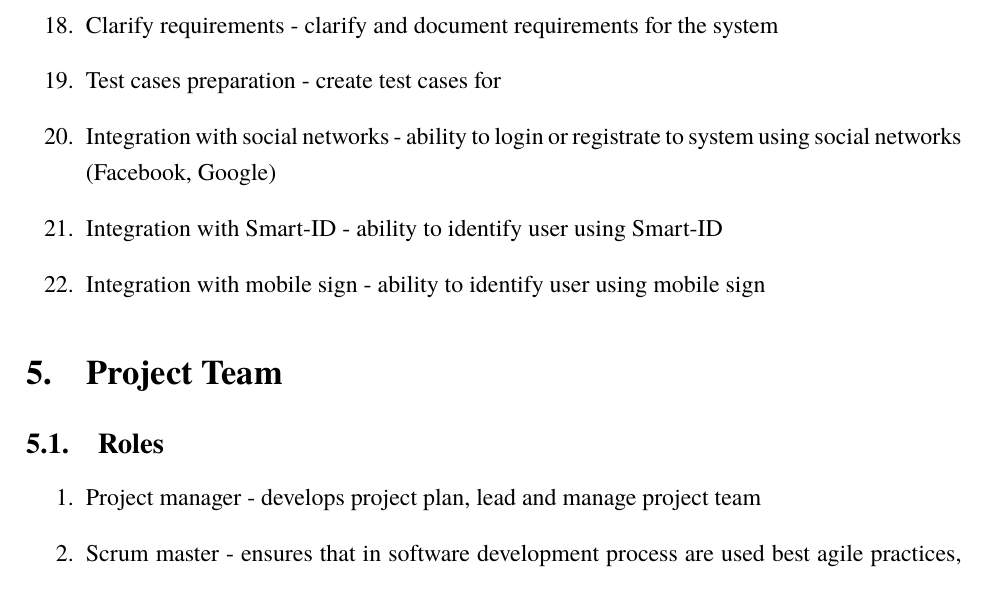
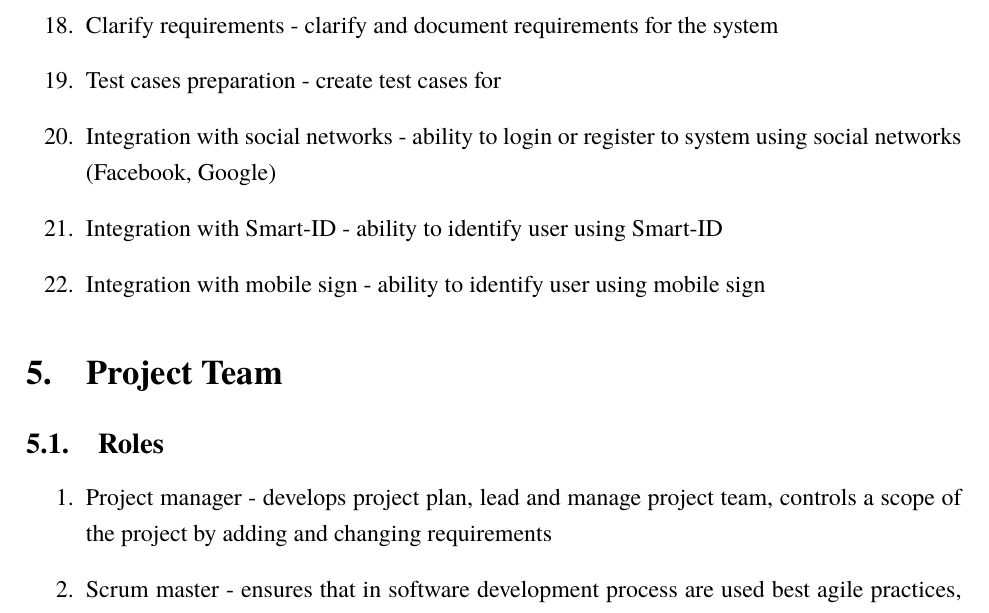
Before and after one commit to macro161/ProjectManagement, a LaTeX document (PM.tex): part of page 8 of 13, cut so that both start at the same text. Compiled offline with XeLaTeX; a missing font is replaced by an installed copy or a similar font.

Commit message:
project scope control to project manager responsibilities added

```diff
--- a/PM.tex
+++ b/PM.tex
@@ -196,7 +196,7 @@
 		\item{Ability to see for user, what data about him is tracked} - there should be ability to see all data that system owns about user because of GDPR
 		\item{Clarify requirements} - clarify and document requirements for the system
 		\item{Test cases preparation} - create test cases for
-		\item{Integration with social networks} - ability to login or registrate to system using social networks (Facebook, Google)
+		\item{Integration with social networks} - ability to login or register to system using social networks (Facebook, Google)
 		\item{Integration with Smart-ID} - ability to identify user using Smart-ID
 		\item{Integration with mobile sign} - ability to identify user using mobile sign
 	\end{enumerate}
@@ -204,7 +204,7 @@
 \section{Project Team}
 	\subsection{Roles}
 	\begin{enumerate}
-		\item{Project manager} - develops project plan, lead and manage project team
+		\item{Project manager} - develops project plan, lead and manage project team, controls a scope of the project by adding and changing requirements
 		\item{Scrum master} - ensures that in software development process are used best agile practices, manages the product backlog, helps with communication
 		\item{Business analyst} - responsible for ensuring that requirements are captured and documented correctly before a solution is developed.
 		\item{Software architect} - collaborates with analyst to determine software requirements, creates software design and resolves issues according to it.
```
